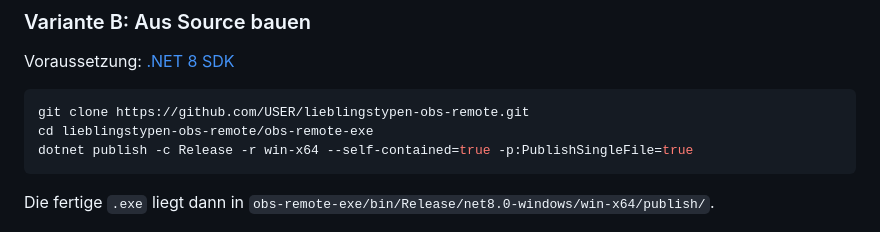
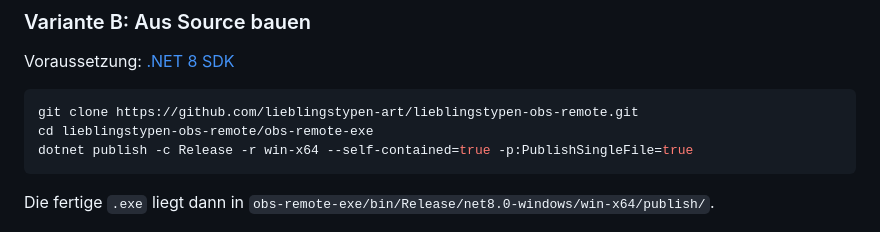
Before and after one commit to lieblingstypen-art/lieblingstypen-obs-remote, a Markdown page: README.md, the part around the change. GitHub-like rendering.

Commit message:
Update README with correct repo URL

````diff
--- a/README.md
+++ b/README.md
@@ -33,7 +33,7 @@ Die .exe ist self-contained, braucht **kein .NET Install** und **kein WebView2-I
 Voraussetzung: [.NET 8 SDK](https://dotnet.microsoft.com/download/dotnet/8.0)
 
 ```bash
-git clone https://github.com/USER/lieblingstypen-obs-remote.git
+git clone https://github.com/lieblingstypen-art/lieblingstypen-obs-remote.git
 cd lieblingstypen-obs-remote/obs-remote-exe
 dotnet publish -c Release -r win-x64 --self-contained=true -p:PublishSingleFile=true
 ```
````
